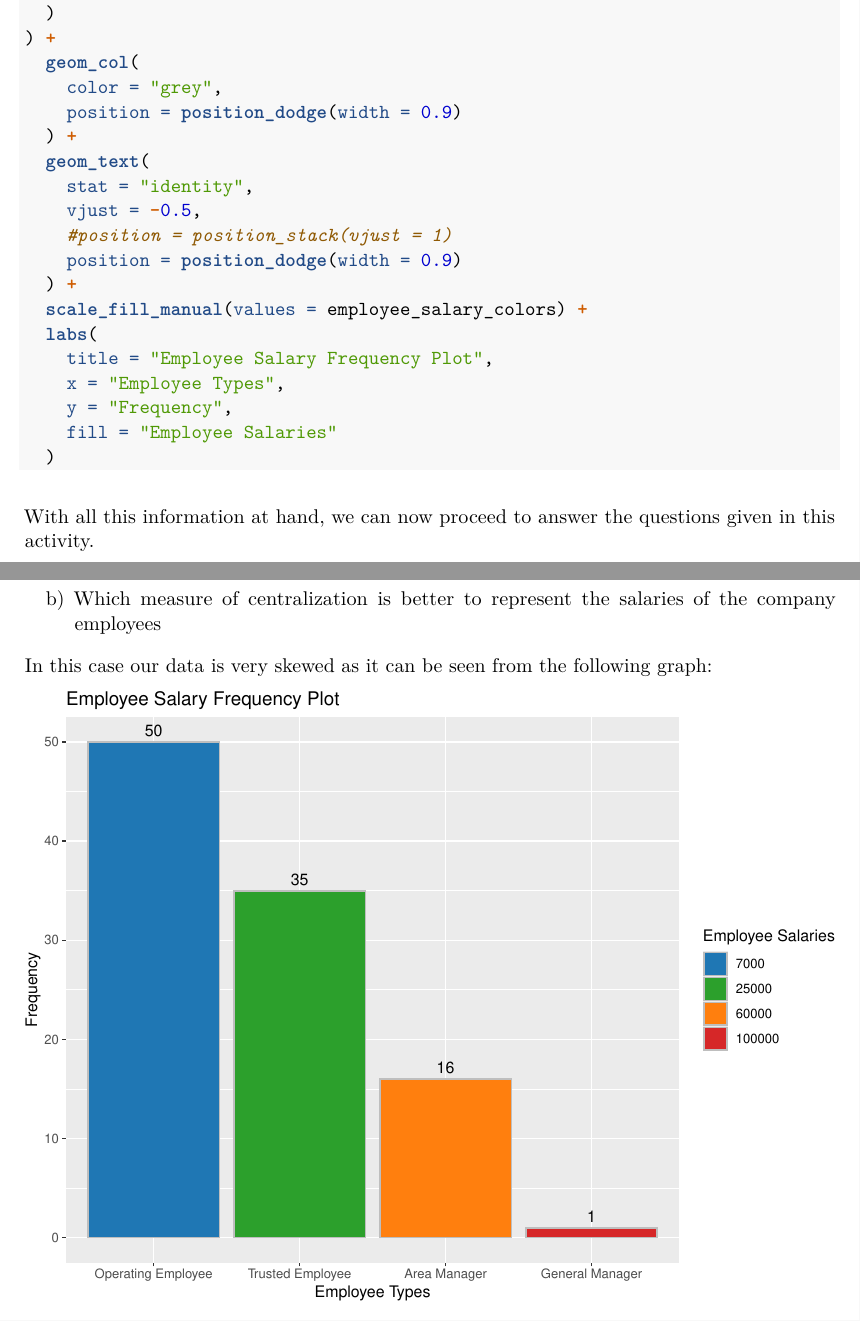
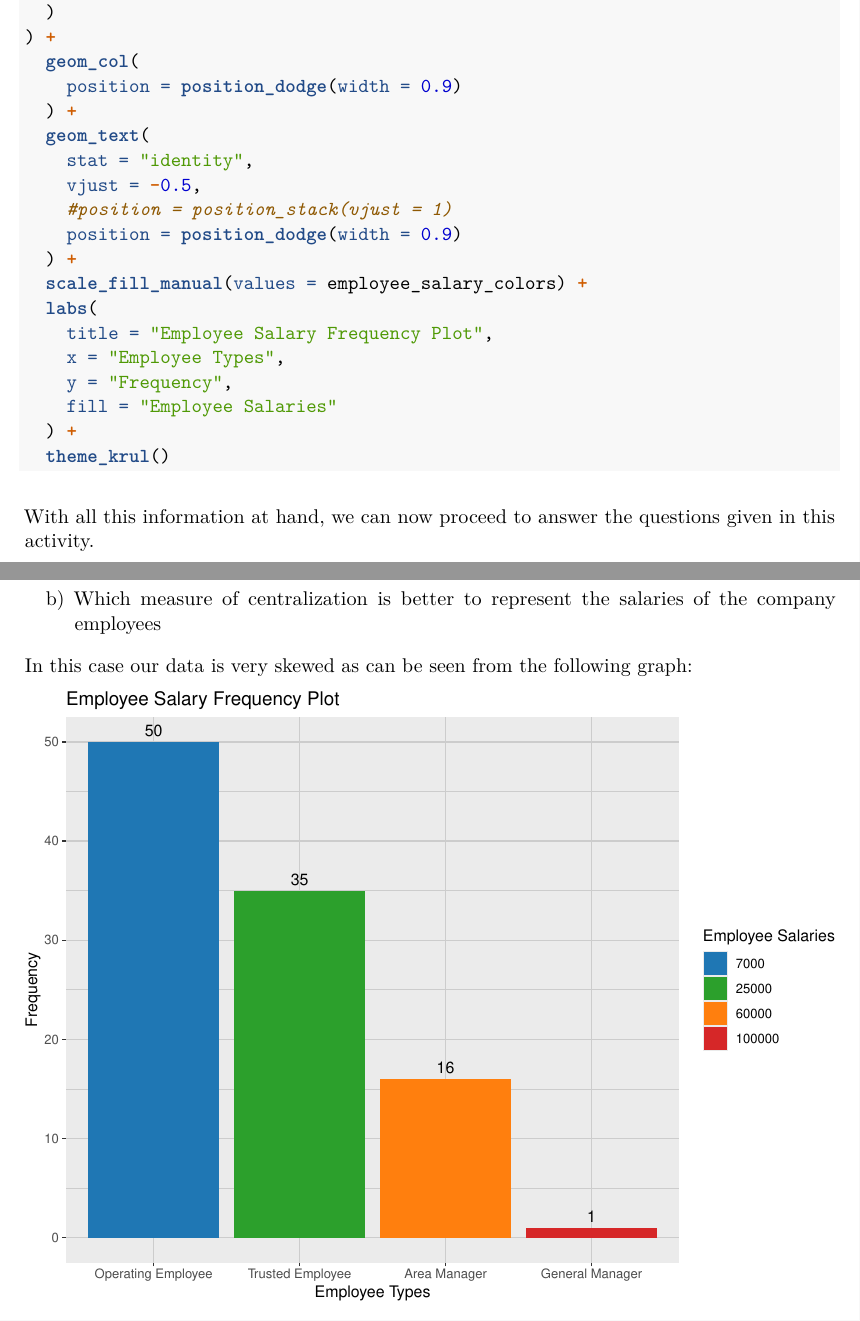
Before and after one commit to Git-Pompeyo/RepositorioMultivariado, a Quarto document (quarto/activity 1/Activity1.qmd): two parts of pages 4 and 5 of 6, joined at a grey line, cut so that both start at the same text. The pictures show the output file quarto/activity 1/Activity1.pdf that the author committed with the source.

Commit message:
Added my theme to plot in Activity1

````diff
--- a/quarto/activity 1/Activity1.qmd
+++ b/quarto/activity 1/Activity1.qmd
@@ -149,7 +149,6 @@ employee_salary_freq_plot <- ggplot(
   )
 ) +
   geom_col(
-    color = "grey",
     position = position_dodge(width = 0.9)
   ) +
   geom_text(
@@ -164,7 +163,8 @@ employee_salary_freq_plot <- ggplot(
     x = "Employee Types",
     y = "Frequency",
     fill = "Employee Salaries"
-  )
+  ) +
+  theme_krul()
 ```
 With all this information at hand, we can now proceed to answer the questions given in this activity.
 
@@ -181,7 +181,7 @@ The values that we are looking for are:
 
 b) Which measure of centralization is better to represent the salaries of the company employees
 
-In this case our data is very skewed as it can be seen from the following graph:
+In this case our data is very skewed as can be seen from the following graph:
 ```{r echo=FALSE}
 #| fig-width: 8
 #| fig-height: 6
````
Also changed, not shown: quarto/activity 1/Activity1.pdf.
